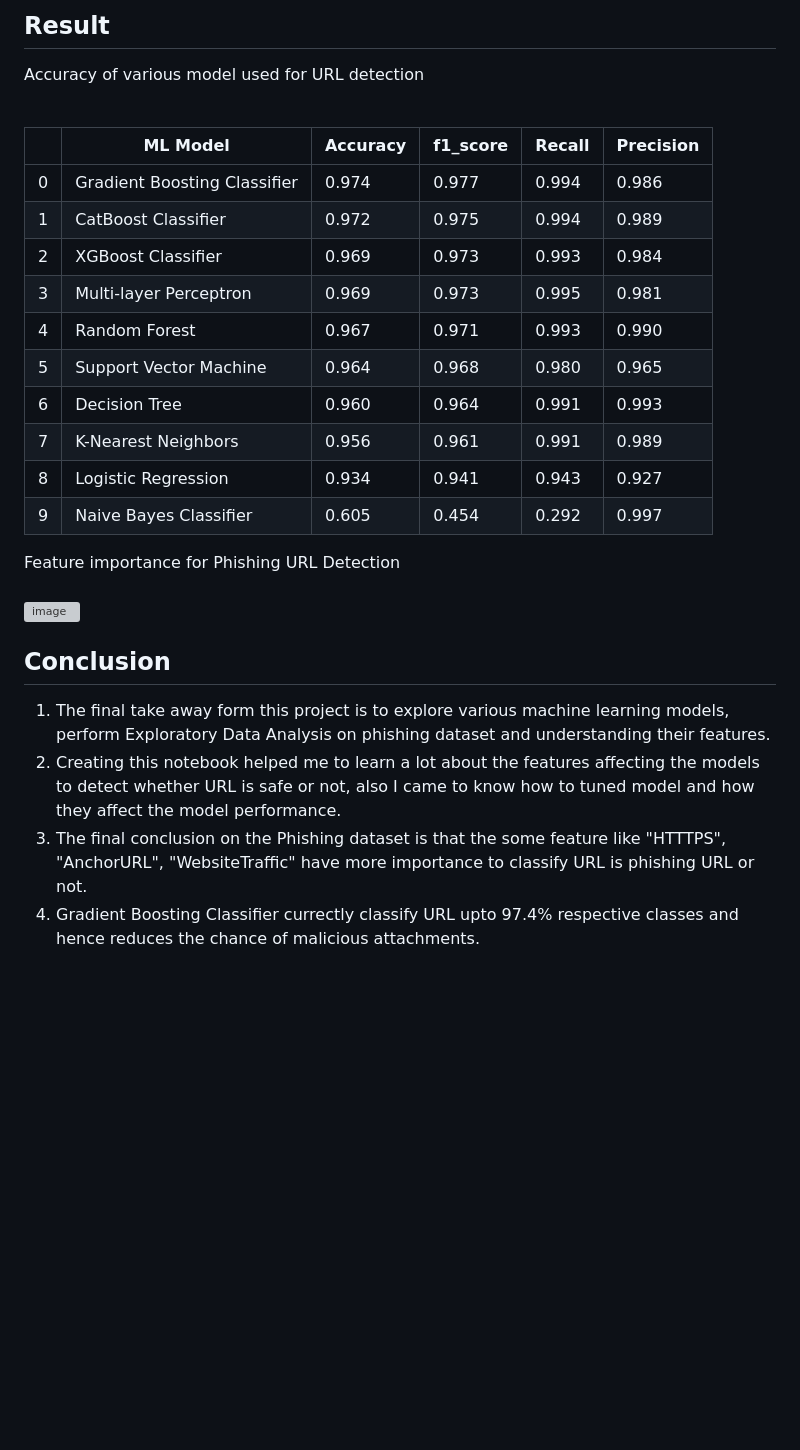
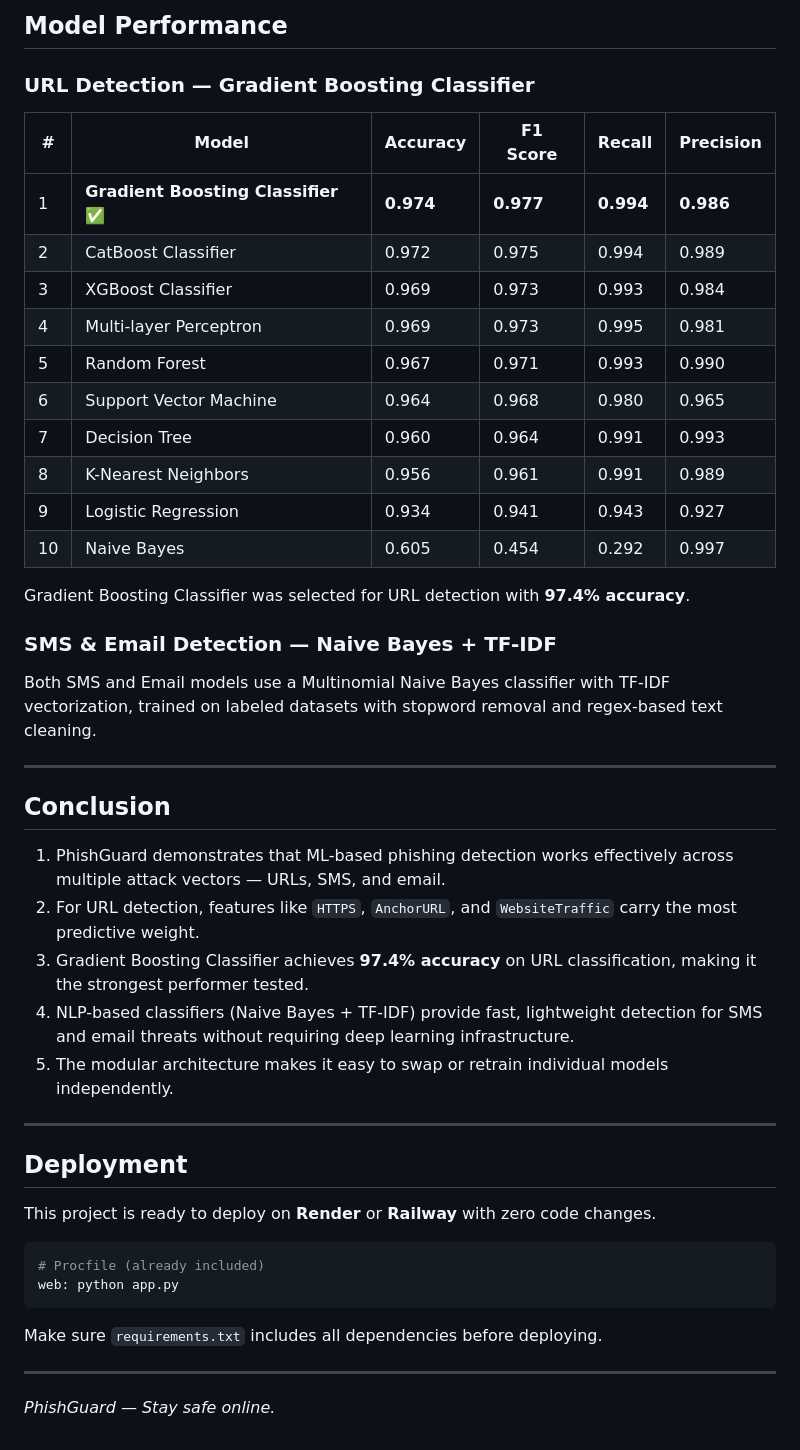
Before and after one commit to Dharmesh1817/PHISHGUARD, a Markdown page: README.md, the part around one of its changes. Drawn GitHub-style; blank space fills up the shorter version; grey boxes are pictures that could not be loaded.

````diff
--- a/README.md
+++ b/README.md
@@ -51,33 +137,49 @@ pip install -r requirements.txt
 
-## Result
+## Model Performance
 
-Accuracy of various model used for URL detection
-<br>
+### URL Detection — Gradient Boosting Classifier
 
-<br>
+| # | Model | Accuracy | F1 Score | Recall | Precision |
+|---|-------|----------|----------|--------|-----------|
+| 1 | **Gradient Boosting Classifier** ✅ | **0.974** | **0.977** | **0.994** | **0.986** |
+| 2 | CatBoost Classifier | 0.972 | 0.975 | 0.994 | 0.989 |
+| 3 | XGBoost Classifier | 0.969 | 0.973 | 0.993 | 0.984 |
+| 4 | Multi-layer Perceptron | 0.969 | 0.973 | 0.995 | 0.981 |
+| 5 | Random Forest | 0.967 | 0.971 | 0.993 | 0.990 |
+| 6 | Support Vector Machine | 0.964 | 0.968 | 0.980 | 0.965 |
+| 7 | Decision Tree | 0.960 | 0.964 | 0.991 | 0.993 |
+| 8 | K-Nearest Neighbors | 0.956 | 0.961 | 0.991 | 0.989 |
+| 9 | Logistic Regression | 0.934 | 0.941 | 0.943 | 0.927 |
+| 10 | Naive Bayes | 0.605 | 0.454 | 0.292 | 0.997 |
 
-||ML Model|	Accuracy|  	f1_score|	Recall|	Precision|
-|---|---|---|---|---|---|
-0|	Gradient Boosting Classifier|	0.974|	0.977|	0.994|	0.986|
-1|	CatBoost Classifier|	        0.972|	0.975|	0.994|	0.989|
-2|	XGBoost Classifier| 	        0.969|	0.973|	0.993|	0.984|
-3|	Multi-layer Perceptron|	        0.969|	0.973|	0.995|	0.981|
-4|	Random Forest|	                0.967|	0.971|	0.993|	0.990|
-5|	Support Vector Machine|	        0.964|	0.968|	0.980|	0.965|
-6|	Decision Tree|      	        0.960|	0.964|	0.991|	0.993|
-7|	K-Nearest Neighbors|        	0.956|	0.961|	0.991|	0.989|
-8|	Logistic Regression|        	0.934|	0.941|	0.943|	0.927|
-9|	Naive Bayes Classifier|     	0.605|	0.454|	0.292|	0.997|
+Gradient Boosting Classifier was selected for URL detection with **97.4% accuracy**.
 
-Feature importance for Phishing URL Detection
-<br><br>
-![image](https://user-images.githubusercontent.com/79131292/144603941-19044aae-7d7b-4e9a-88a8-6adfd8626f77.png)
+### SMS & Email Detection — Naive Bayes + TF-IDF
+Both SMS and Email models use a Multinomial Naive Bayes classifier with TF-IDF vectorization, trained on labeled datasets with stopword removal and regex-based text cleaning.
 
-
-
+---
 
 ## Conclusion
-1. The final take away form this project is to explore various machine learning models, perform Exploratory Data Analysis on phishing dataset and understanding their features.
-2. Creating this notebook helped me to learn a lot about the features affecting the models to detect whether URL is safe or not, also I came to know how to tuned model and how they affect the model performance.
-3. The final conclusion on the Phishing dataset is that the some feature like "HTTTPS", "AnchorURL", "WebsiteTraffic" have more importance to classify URL is phishing URL or not.
-4. Gradient Boosting Classifier currectly classify URL upto 97.4% respective classes and hence reduces the chance of malicious attachments.
+
+1. PhishGuard demonstrates that ML-based phishing detection works effectively across multiple attack vectors — URLs, SMS, and email.
+2. For URL detection, features like `HTTPS`, `AnchorURL`, and `WebsiteTraffic` carry the most predictive weight.
+3. Gradient Boosting Classifier achieves **97.4% accuracy** on URL classification, making it the strongest performer tested.
+4. NLP-based classifiers (Naive Bayes + TF-IDF) provide fast, lightweight detection for SMS and email threats without requiring deep learning infrastructure.
+5. The modular architecture makes it easy to swap or retrain individual models independently.
+
+---
+
+## Deployment
+
+This project is ready to deploy on **Render** or **Railway** with zero code changes.
+
+```bash
+# Procfile (already included)
+web: python app.py
+```
+
+Make sure `requirements.txt` includes all dependencies before deploying.
+
+---
+
+*PhishGuard — Stay safe online.*
````
Also changed, not shown: other parts of README.md (+117 -31 lines).
